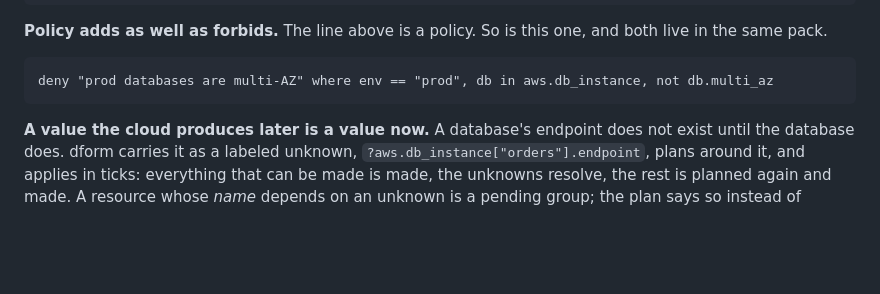
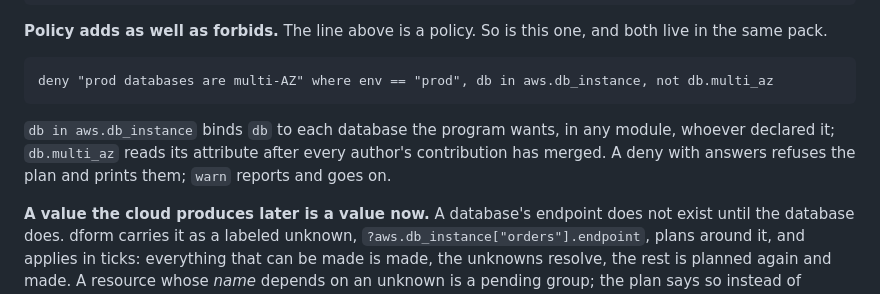
Before and after one commit to vodik/dform, a Markdown page: README.next.md, the part around the change. Rendered like a GitHub page; blank space fills up the shorter version.

Commit message:
README.next.md: say where db comes from in the deny example
Co-Authored-By: Claude Fable 5.1 <noreply@anthropic.com>

````diff
--- a/README.next.md
+++ b/README.next.md
@@ -121,6 +121,11 @@ this one, and both live in the same pack.
 ```dform
 deny "prod databases are multi-AZ" where env == "prod", db in aws.db_instance, not db.multi_az
 ```
+
+`db in aws.db_instance` binds `db` to each database the program wants,
+in any module, whoever declared it; `db.multi_az` reads its attribute
+after every author's contribution has merged. A deny with answers
+refuses the plan and prints them; `warn` reports and goes on.
 
 **A value the cloud produces later is a value now.** A database's
 endpoint does not exist until the database does. dform carries it as a
````
